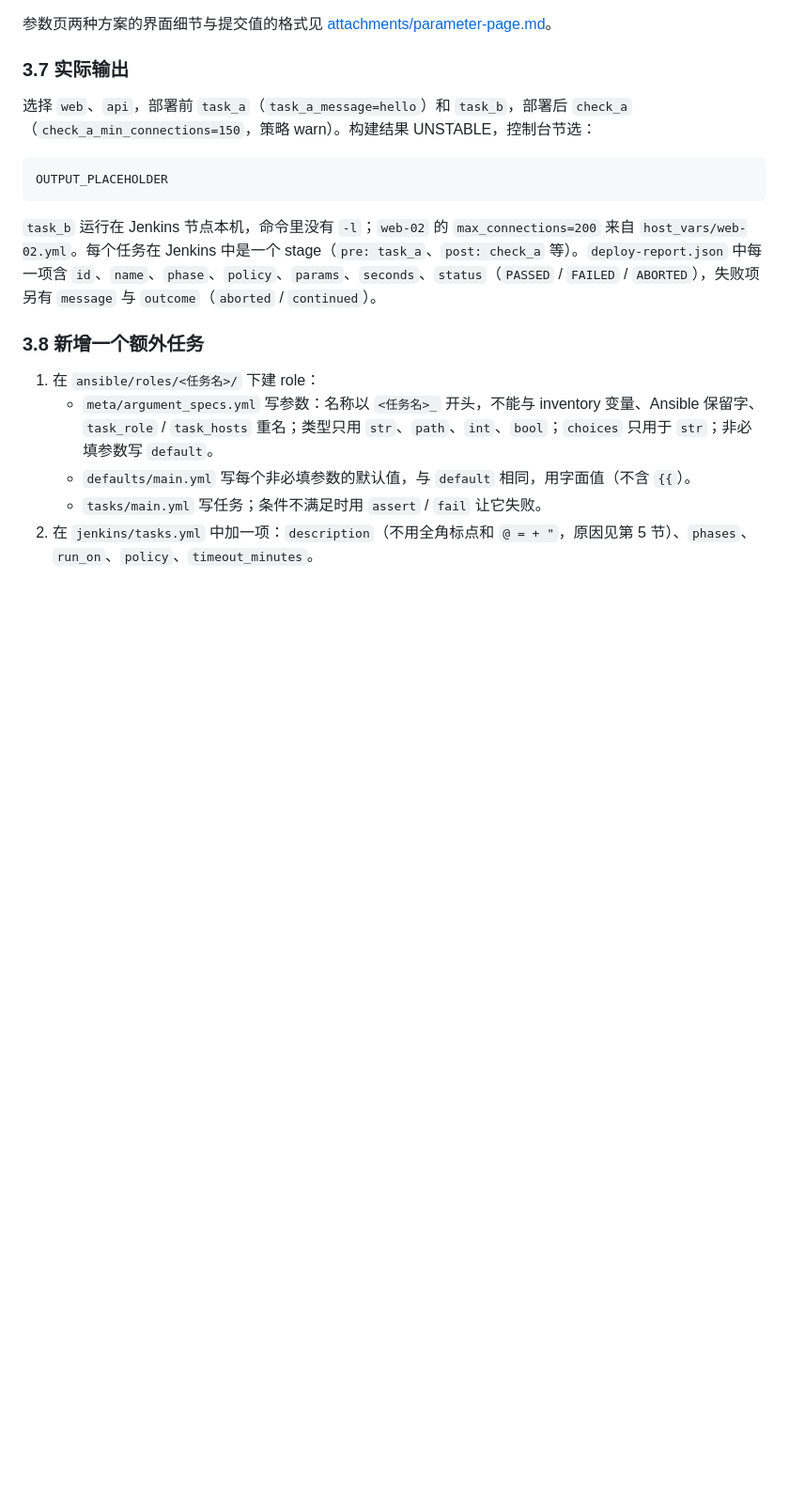
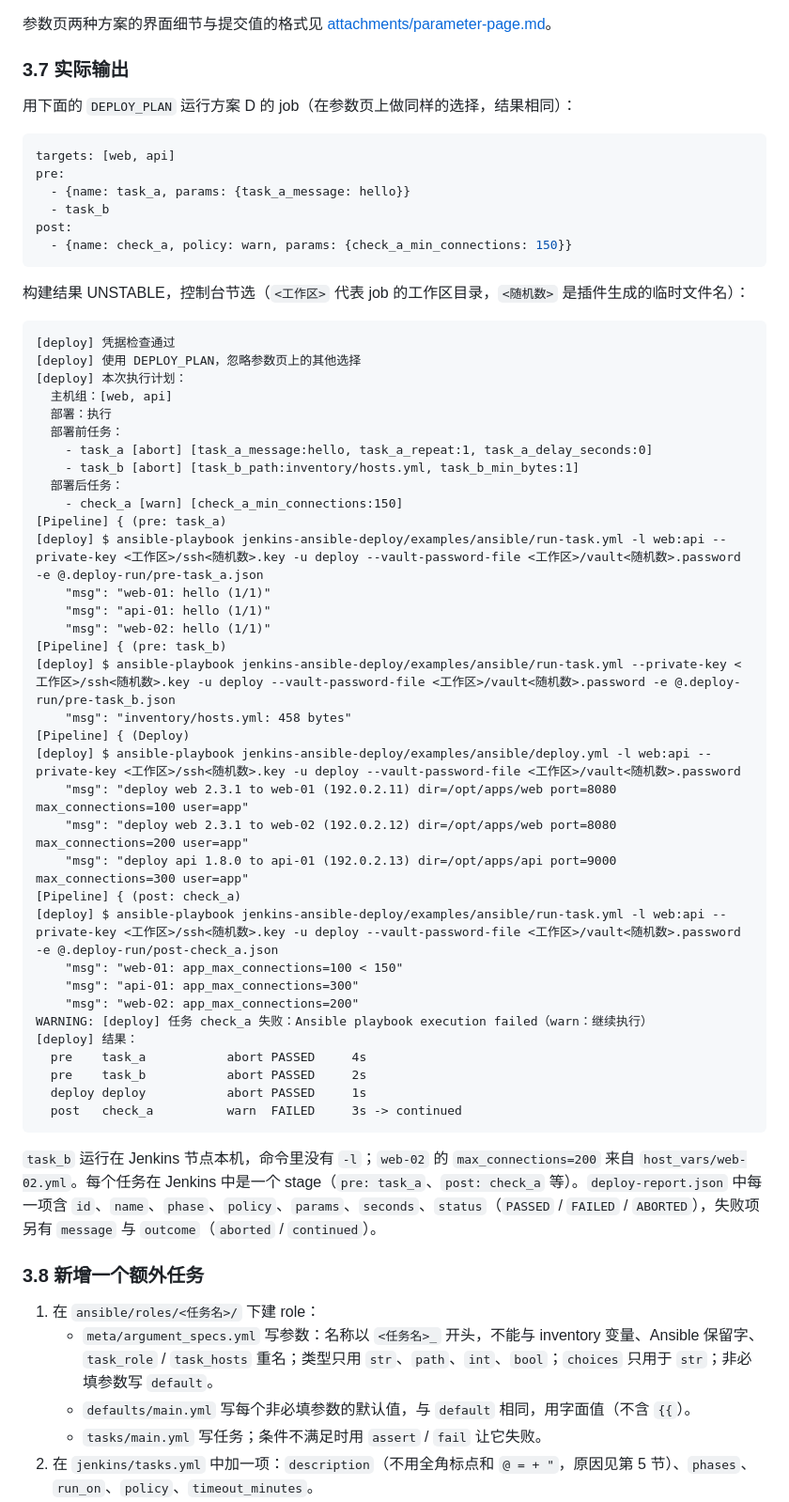
Before and after one commit to z-prunus-cai/agent-sandbox-01, a Markdown page: jenkins-ansible-deploy/BRIEF.md, the part around the change. Shown at 94% size. Rendered like a GitHub page; blank space fills up the shorter version.

Commit message:
Refresh example console output in the brief
Co-Authored-By: Claude Opus 5.5 <noreply@anthropic.com>
Claude-Session: https://claude.ai/code/session_01HQoGZjYvnbh8G5vUGUSDBt

````diff
--- a/jenkins-ansible-deploy/BRIEF.md
+++ b/jenkins-ansible-deploy/BRIEF.md
@@ -310,10 +310,54 @@ post:
 
 ### 3.7 实际输出
 
-选择 `web`、`api`，部署前 `task_a`（`task_a_message=hello`）和 `task_b`，部署后 `check_a`（`check_a_min_connections=150`，策略 warn）。构建结果 UNSTABLE，控制台节选：
+用下面的 `DEPLOY_PLAN` 运行方案 D 的 job（在参数页上做同样的选择，结果相同）：
+
+```yaml
+targets: [web, api]
+pre:
+  - {name: task_a, params: {task_a_message: hello}}
+  - task_b
+post:
+  - {name: check_a, policy: warn, params: {check_a_min_connections: 150}}
+```
+
+构建结果 UNSTABLE，控制台节选（`<工作区>` 代表 job 的工作区目录，`<随机数>` 是插件生成的临时文件名）：
 
 ```
-OUTPUT_PLACEHOLDER
+[deploy] 凭据检查通过
+[deploy] 使用 DEPLOY_PLAN，忽略参数页上的其他选择
+[deploy] 本次执行计划：
+  主机组：[web, api]
+  部署：执行
+  部署前任务：
+    - task_a [abort] [task_a_message:hello, task_a_repeat:1, task_a_delay_seconds:0]
+    - task_b [abort] [task_b_path:inventory/hosts.yml, task_b_min_bytes:1]
+  部署后任务：
+    - check_a [warn] [check_a_min_connections:150]
+[Pipeline] { (pre: task_a)
+[deploy] $ ansible-playbook jenkins-ansible-deploy/examples/ansible/run-task.yml -l web:api --private-key <工作区>/ssh<随机数>.key -u deploy --vault-password-file <工作区>/vault<随机数>.password -e @.deploy-run/pre-task_a.json
+    "msg": "web-01: hello (1/1)"
+    "msg": "api-01: hello (1/1)"
+    "msg": "web-02: hello (1/1)"
+[Pipeline] { (pre: task_b)
+[deploy] $ ansible-playbook jenkins-ansible-deploy/examples/ansible/run-task.yml --private-key <工作区>/ssh<随机数>.key -u deploy --vault-password-file <工作区>/vault<随机数>.password -e @.deploy-run/pre-task_b.json
+    "msg": "inventory/hosts.yml: 458 bytes"
+[Pipeline] { (Deploy)
+[deploy] $ ansible-playbook jenkins-ansible-deploy/examples/ansible/deploy.yml -l web:api --private-key <工作区>/ssh<随机数>.key -u deploy --vault-password-file <工作区>/vault<随机数>.password
+    "msg": "deploy web 2.3.1 to web-01 (192.0.2.11) dir=/opt/apps/web port=8080 max_connections=100 user=app"
+    "msg": "deploy web 2.3.1 to web-02 (192.0.2.12) dir=/opt/apps/web port=8080 max_connections=200 user=app"
+    "msg": "deploy api 1.8.0 to api-01 (192.0.2.13) dir=/opt/apps/api port=9000 max_connections=300 user=app"
+[Pipeline] { (post: check_a)
+[deploy] $ ansible-playbook jenkins-ansible-deploy/examples/ansible/run-task.yml -l web:api --private-key <工作区>/ssh<随机数>.key -u deploy --vault-password-file <工作区>/vault<随机数>.password -e @.deploy-run/post-check_a.json
+    "msg": "web-01: app_max_connections=100 < 150"
+    "msg": "api-01: app_max_connections=300"
+    "msg": "web-02: app_max_connections=200"
+WARNING: [deploy] 任务 check_a 失败：Ansible playbook execution failed（warn：继续执行）
+[deploy] 结果：
+  pre    task_a           abort PASSED     4s
+  pre    task_b           abort PASSED     2s
+  deploy deploy           abort PASSED     1s
+  post   check_a          warn  FAILED     3s -> continued
 ```
 
 `task_b` 运行在 Jenkins 节点本机，命令里没有 `-l`；`web-02` 的 `max_connections=200` 来自 `host_vars/web-02.yml`。每个任务在 Jenkins 中是一个 stage（`pre: task_a`、`post: check_a` 等）。`deploy-report.json` 中每一项含 `id`、`name`、`phase`、`policy`、`params`、`seconds`、`status`（`PASSED` / `FAILED` / `ABORTED`），失败项另有 `message` 与 `outcome`（`aborted` / `continued`）。
````
